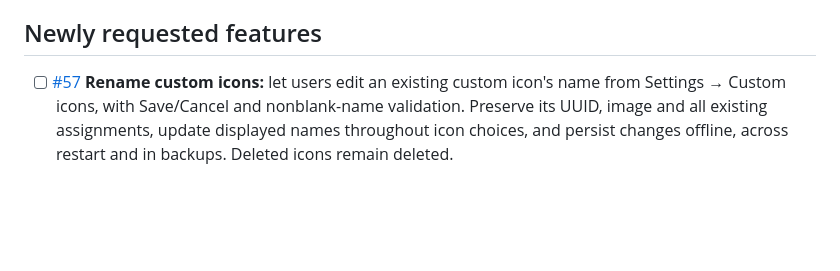
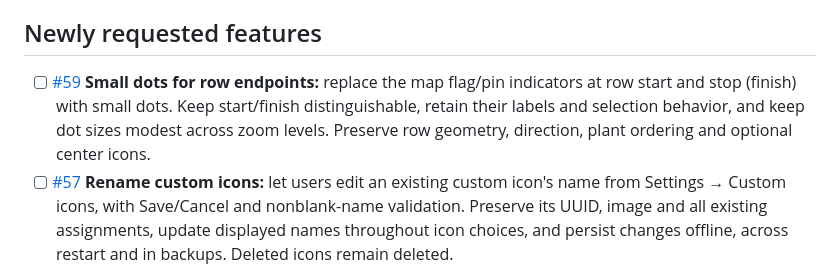
Before and after one commit to akjeffrey/OrchardAtlas, a Markdown page: docs/FEATURE_BACKLOG.md, the part around the change. GitHub-like rendering; blank space fills up the shorter version.

Commit message:
docs: track small dots for row endpoints [skip ci]

```diff
--- a/docs/FEATURE_BACKLOG.md
+++ b/docs/FEATURE_BACKLOG.md
@@ -4,6 +4,7 @@ GitHub issues are the source of truth for outstanding work: [open tickets](https
 
 ## Newly requested features
 
+- [ ] [#59](https://github.com/akjeffrey/OrchardAtlas/issues/59) **Small dots for row endpoints:** replace the map flag/pin indicators at row start and stop (finish) with small dots. Keep start/finish distinguishable, retain their labels and selection behavior, and keep dot sizes modest across zoom levels. Preserve row geometry, direction, plant ordering and optional center icons.
 - [ ] [#57](https://github.com/akjeffrey/OrchardAtlas/issues/57) **Rename custom icons:** let users edit an existing custom icon's name from Settings → Custom icons, with Save/Cancel and nonblank-name validation. Preserve its UUID, image and all existing assignments, update displayed names throughout icon choices, and persist changes offline, across restart and in backups. Deleted icons remain deleted.
 - [ ] [#55](https://github.com/akjeffrey/OrchardAtlas/issues/55) **Create classification options while editing a plant:** enable adding custom Groups, Types and Varieties directly from Edit Plant, like Add Plant. Keep options scoped to the orchard and the selected parent, support existing icon choices, and select the new option in the draft without losing other edits. Save plant classification changes only when the user saves the plant; preserve identity/history and persist new options offline and in backups.
 - [x] [#53](https://github.com/akjeffrey/OrchardAtlas/issues/53) **Choose a new plant location on the map:** Add Plant offers the same map picker as Edit Plant. Add Another, both after saving and from detail, starts at the previous plant’s location; GPS remains an explicit option.
```
